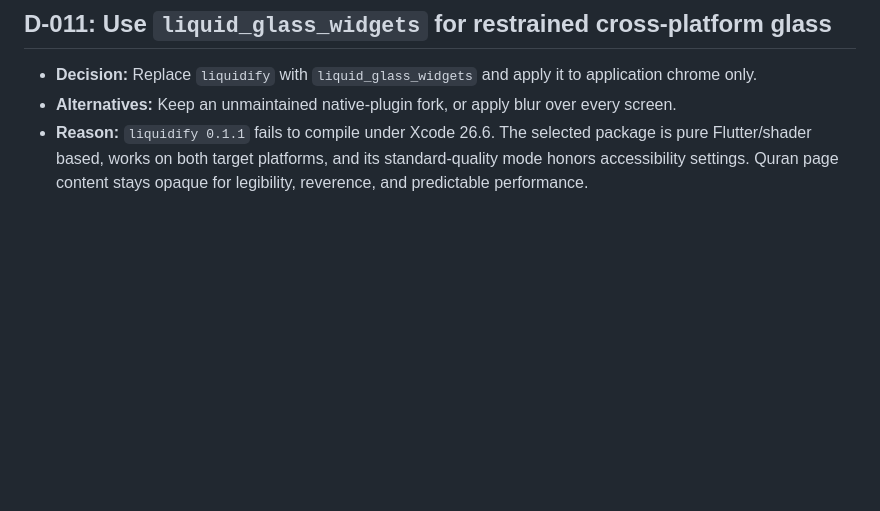
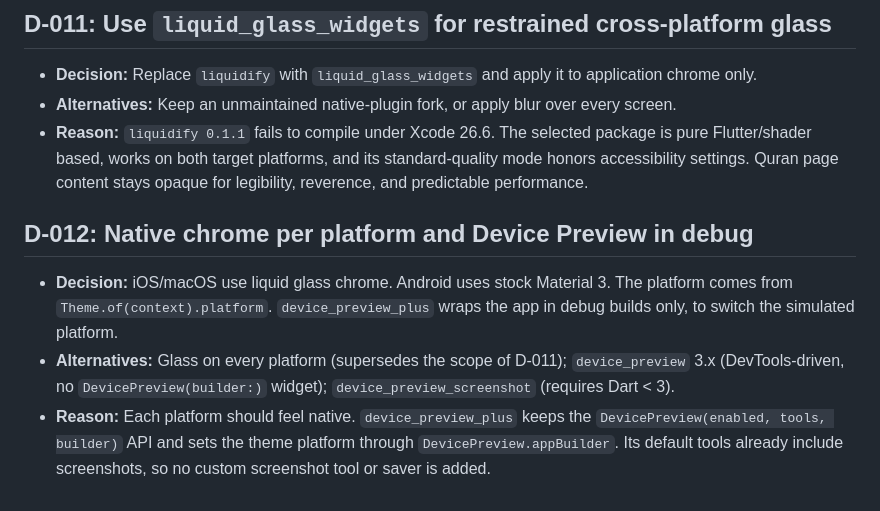
Before and after one commit to elshoram974/mre_quran, a Markdown page: docs/DECISIONS.md, the part around the change. GitHub-like rendering; blank space fills up the shorter version.

Commit message:
feat(design-system): refine platform-specific UI guidelines and Device Preview
- Updated the `SKILL.md` to specify platform-specific UI components, distinguishing between iOS/macOS and Android implementations to enhance the native feel of the application.
- Introduced guidelines for using liquid glass chrome on iOS/macOS while maintaining stock Material 3 on Android, ensuring a consistent user experience tailored to each platform's design principles.
- Added instructions for utilizing `Device Preview` in debug builds, allowing developers to simulate different platforms and test UI responsiveness effectively.
- Enhanced the content padding and layout guidelines for glass screens, ensuring that the design remains visually appealing and functional across various devices.
- These changes aim to improve the overall user experience by aligning the UI with platform conventions and facilitating better testing practices during development.

```diff
--- a/docs/DECISIONS.md
+++ b/docs/DECISIONS.md
@@ -87,3 +87,16 @@
   package is pure Flutter/shader based, works on both target platforms, and its
   standard-quality mode honors accessibility settings. Quran page content stays
   opaque for legibility, reverence, and predictable performance.
+
+## D-012: Native chrome per platform and Device Preview in debug
+
+- **Decision:** iOS/macOS use liquid glass chrome. Android uses stock Material 3.
+  The platform comes from `Theme.of(context).platform`. `device_preview_plus` wraps
+  the app in debug builds only, to switch the simulated platform.
+- **Alternatives:** Glass on every platform (supersedes the scope of D-011);
+  `device_preview` 3.x (DevTools-driven, no `DevicePreview(builder:)` widget);
+  `device_preview_screenshot` (requires Dart < 3).
+- **Reason:** Each platform should feel native. `device_preview_plus` keeps the
+  `DevicePreview(enabled, tools, builder)` API and sets the theme platform through
+  `DevicePreview.appBuilder`. Its default tools already include screenshots, so no
+  custom screenshot tool or saver is added.
```
Also changed, not shown: 1 other file.
